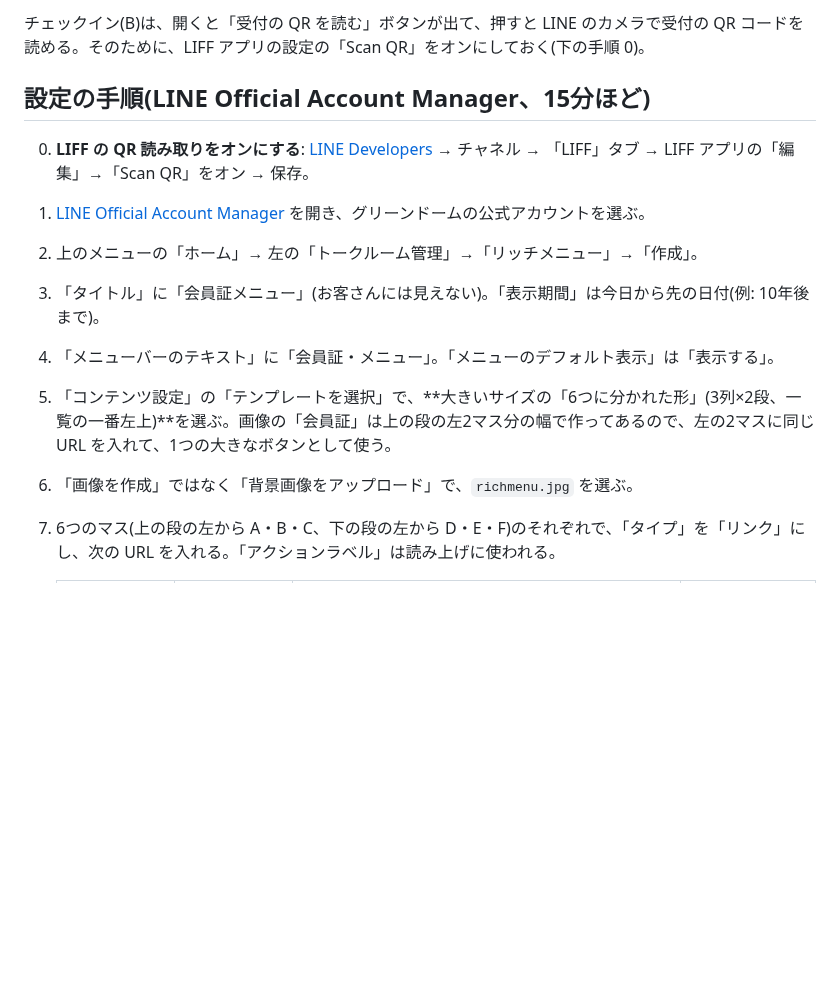
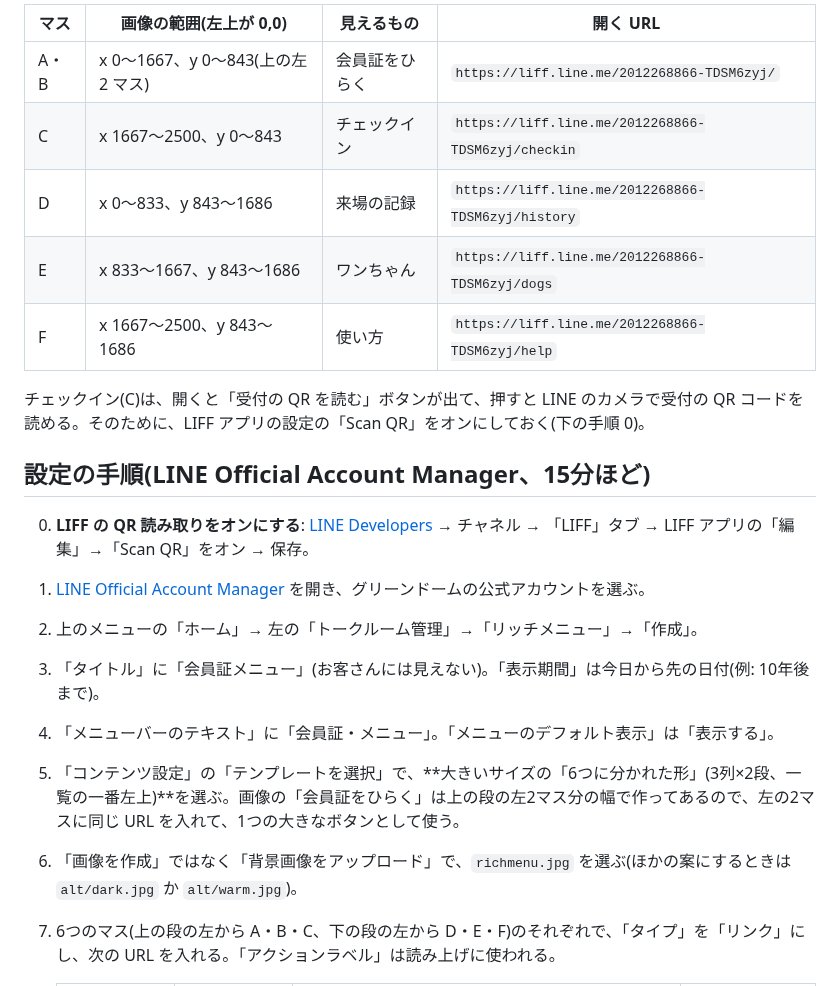
Before and after one commit to shopippi/dog_run_system, a Markdown page: docs/line/richmenu.md, the part around one of its changes. Drawn GitHub-style; blank space fills up the shorter version.

```diff
--- a/docs/line/richmenu.md
+++ b/docs/line/richmenu.md
@@ -19,5 +35,13 @@
 
-チェックイン(B)は、開くと「受付の QR を読む」ボタンが出て、押すと LINE のカメラで受付の QR コードを読める。そのために、LIFF アプリの設定の「Scan QR」をオンにしておく(下の手順 0)。
+| マス | 画像の範囲(左上が 0,0) | 見えるもの | 開く URL |
+| --- | --- | --- | --- |
+| A・B | x 0〜1667、y 0〜843(上の左 2 マス) | 会員証をひらく | `https://liff.line.me/2012268866-TDSM6zyj/` |
+| C | x 1667〜2500、y 0〜843 | チェックイン | `https://liff.line.me/2012268866-TDSM6zyj/checkin` |
+| D | x 0〜833、y 843〜1686 | 来場の記録 | `https://liff.line.me/2012268866-TDSM6zyj/history` |
+| E | x 833〜1667、y 843〜1686 | ワンちゃん | `https://liff.line.me/2012268866-TDSM6zyj/dogs` |
+| F | x 1667〜2500、y 843〜1686 | 使い方 | `https://liff.line.me/2012268866-TDSM6zyj/help` |
+
+チェックイン(C)は、開くと「受付の QR を読む」ボタンが出て、押すと LINE のカメラで受付の QR コードを読める。そのために、LIFF アプリの設定の「Scan QR」をオンにしておく(下の手順 0)。
 
 ## 設定の手順(LINE Official Account Manager、15分ほど)
 
@@ -26,8 +50,8 @@
 2. 上のメニューの「ホーム」→ 左の「トークルーム管理」→「リッチメニュー」→「作成」。
 3. 「タイトル」に「会員証メニュー」(お客さんには見えない)。「表示期間」は今日から先の日付(例: 10年後まで)。
 4. 「メニューバーのテキスト」に「会員証・メニュー」。「メニューのデフォルト表示」は「表示する」。
-5. 「コンテンツ設定」の「テンプレートを選択」で、**大きいサイズの「6つに分かれた形」(3列×2段、一覧の一番左上)**を選ぶ。画像の「会員証」は上の段の左2マス分の幅で作ってあるので、左の2マスに同じ URL を入れて、1つの大きなボタンとして使う。
-6. 「画像を作成」ではなく「背景画像をアップロード」で、`richmenu.jpg` を選ぶ。
+5. 「コンテンツ設定」の「テンプレートを選択」で、**大きいサイズの「6つに分かれた形」(3列×2段、一覧の一番左上)**を選ぶ。画像の「会員証をひらく」は上の段の左2マス分の幅で作ってあるので、左の2マスに同じ URL を入れて、1つの大きなボタンとして使う。
+6. 「画像を作成」ではなく「背景画像をアップロード」で、`richmenu.jpg` を選ぶ(ほかの案にするときは `alt/dark.jpg` か `alt/warm.jpg`)。
 7. 6つのマス(上の段の左から A・B・C、下の段の左から D・E・F)のそれぞれで、「タイプ」を「リンク」にし、次の URL を入れる。「アクションラベル」は読み上げに使われる。
 
    | マス | 見えるもの | URL | アクションラベル |
```
Also changed, not shown: other parts of docs/line/richmenu.md (+26 -10 lines), docs/line/alt/dark.jpg (added), docs/line/alt/warm.jpg (added), docs/line/richmenu.jpg, 8 other files.
